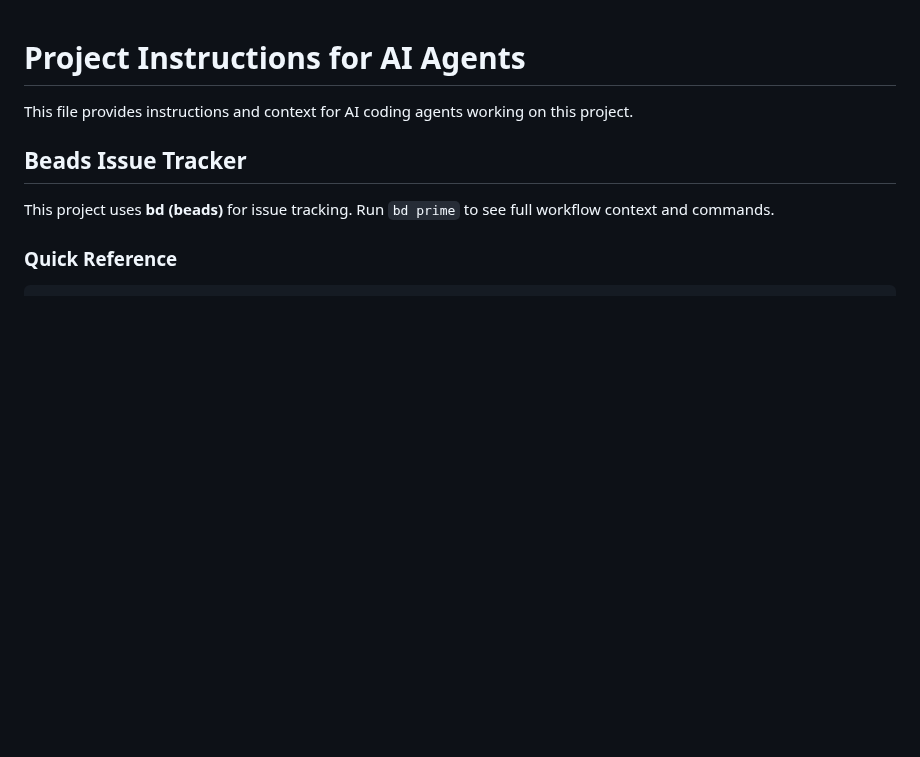
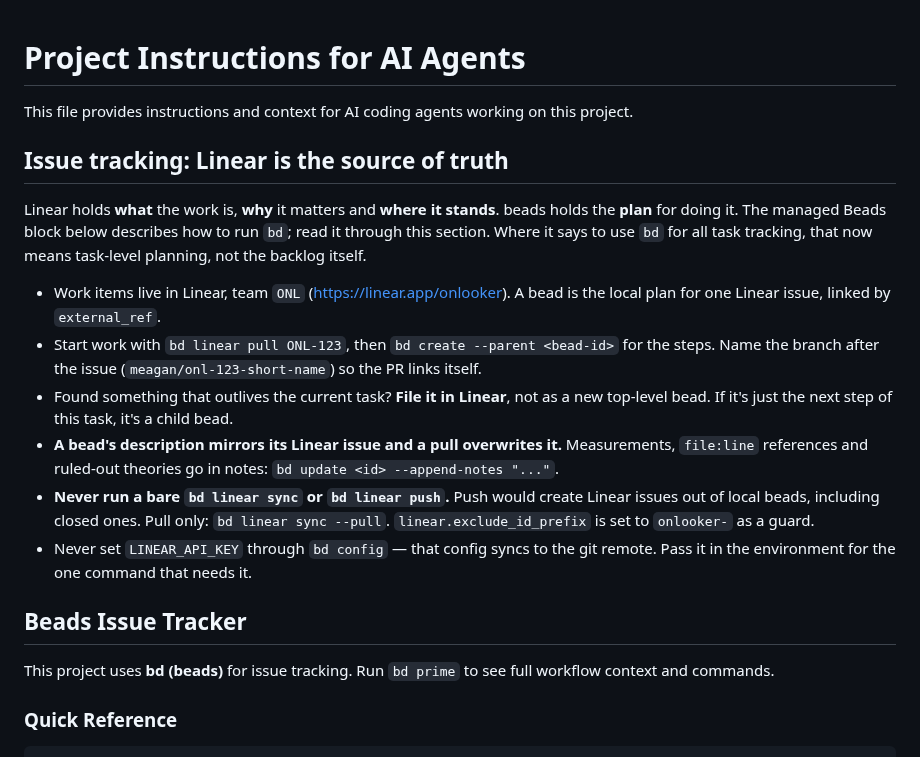
Before and after one commit to onlooker-community/onlooker, a Markdown page: CLAUDE.md, the part around the change. Rendered like a GitHub page; blank space fills up the shorter version.

```diff
--- a/CLAUDE.md
+++ b/CLAUDE.md
@@ -1,6 +1,31 @@
 # Project Instructions for AI Agents
 
 This file provides instructions and context for AI coding agents working on this project.
+
+## Issue tracking: Linear is the source of truth
+
+Linear holds **what** the work is, **why** it matters and **where it stands**.
+beads holds the **plan** for doing it. The managed Beads block below describes
+how to run `bd`; read it through this section. Where it says to use `bd` for all
+task tracking, that now means task-level planning, not the backlog itself.
+
+- Work items live in Linear, team `ONL` (<https://linear.app/onlooker>). A bead
+  is the local plan for one Linear issue, linked by `external_ref`.
+- Start work with `bd linear pull ONL-123`, then `bd create --parent <bead-id>`
+  for the steps. Name the branch after the issue (`meagan/onl-123-short-name`)
+  so the PR links itself.
+- Found something that outlives the current task? **File it in Linear**, not as
+  a new top-level bead. If it's just the next step of this task, it's a child
+  bead.
+- **A bead's description mirrors its Linear issue and a pull overwrites it.**
+  Measurements, `file:line` references and ruled-out theories go in notes:
+  `bd update <id> --append-notes "..."`.
+- **Never run a bare `bd linear sync` or `bd linear push`.** Push would create
+  Linear issues out of local beads, including closed ones. Pull only:
+  `bd linear sync --pull`. `linear.exclude_id_prefix` is set to `onlooker-` as a
+  guard.
+- Never set `LINEAR_API_KEY` through `bd config` — that config syncs to the git
+  remote. Pass it in the environment for the one command that needs it.
 
 <!-- BEGIN BEADS INTEGRATION v:1 profile:minimal hash:6cd5cc61 -->
 ## Beads Issue Tracker
```
Also changed, not shown: AGENTS.md (+25 -0 lines).
